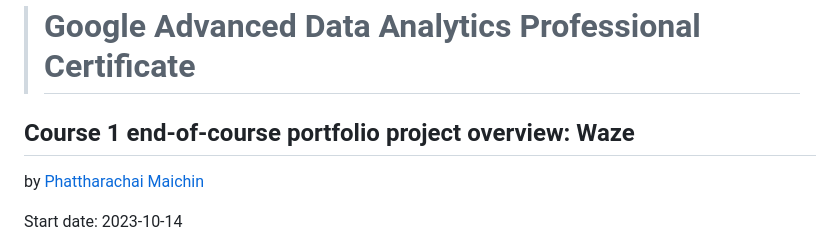
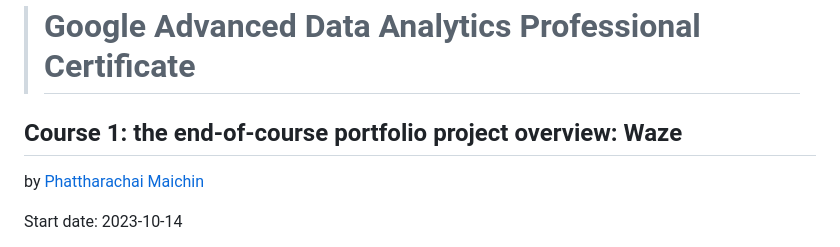
Before and after one commit to Fenoemos/MyArchive, a Markdown page: [Project] Coursera/Google Advanced Data Analytics Professional Certificate/[Readme1] Waze Project overview.md, the part around the change. Drawn GitHub-style.

```diff
--- a/[Project] Coursera/Google Advanced Data Analytics Professional Certificate/[Readme01-end-of-course portfolio]-Waze Project overview.md
+++ b/[Project] Coursera/Google Advanced Data Analytics Professional Certificate/[Readme1] Waze Project overview.md
@@ -1,6 +1,6 @@
 > # Google Advanced Data Analytics Professional Certificate
 
-## **Course 1 end-of-course portfolio project overview: Waze**
+## **Course 1: the end-of-course portfolio project overview: Waze**
 
 by [Phattharachai Maichin](https://www.linkedin.com/in/phattharachai-m/)
 
```
